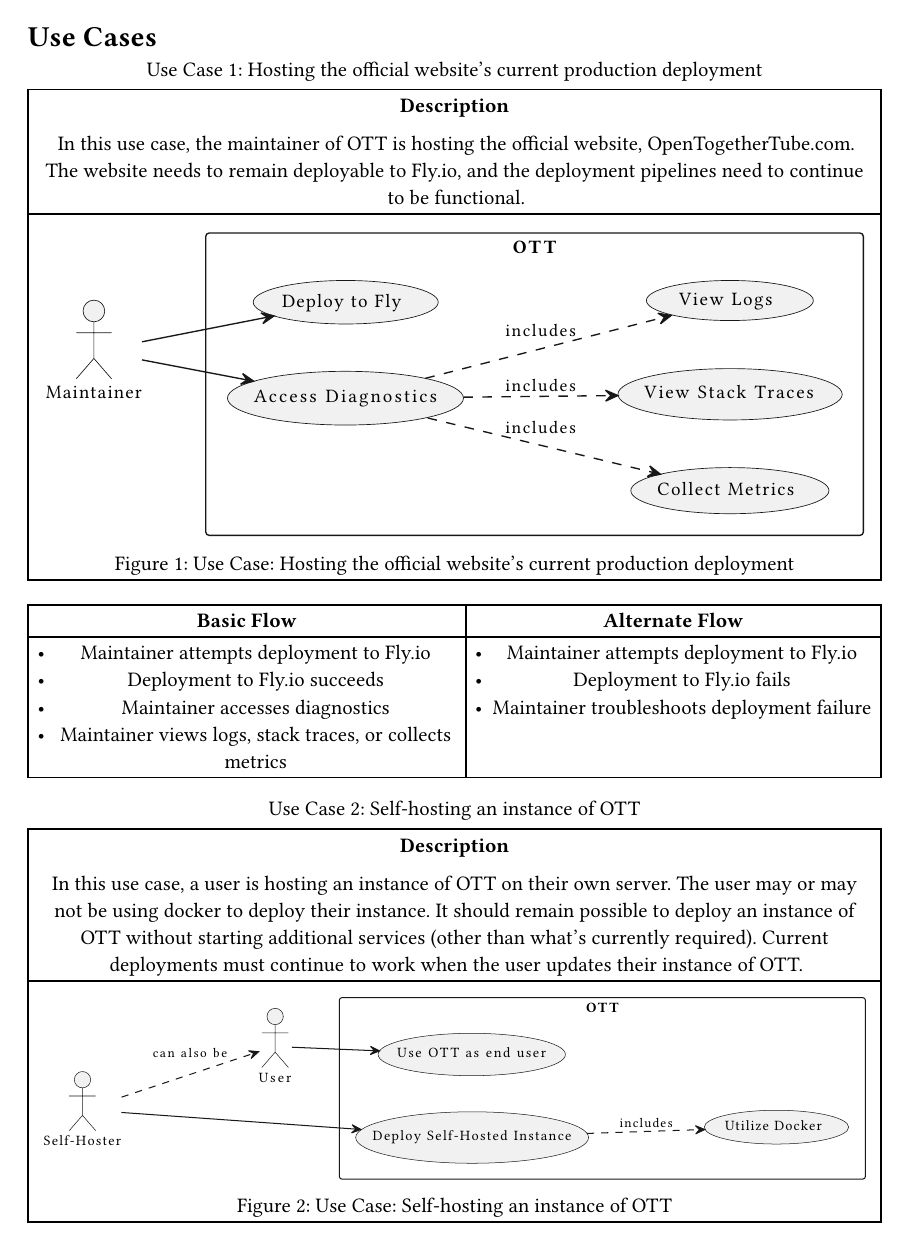
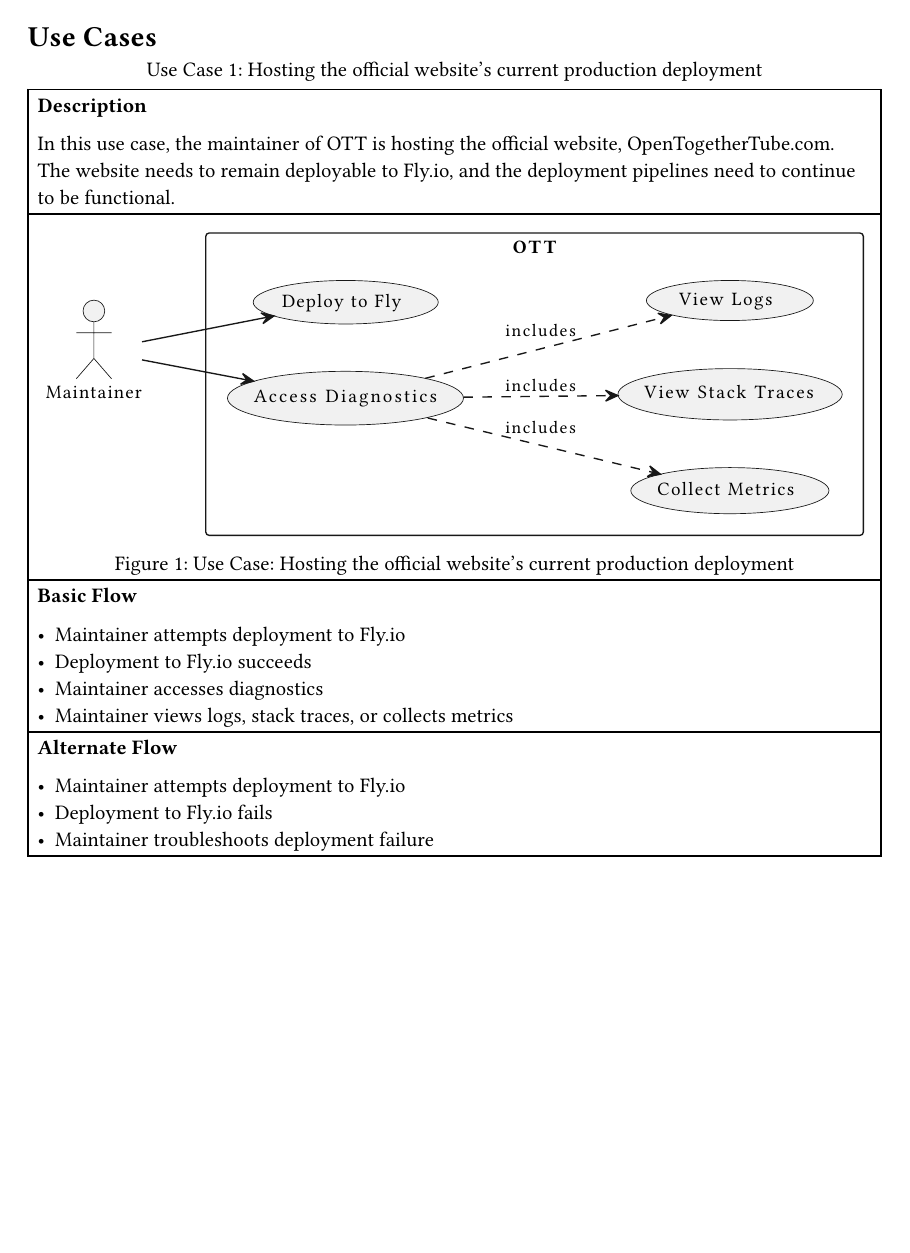
Before and after one commit to dyc3/senior-design, a Typst document (use-cases.typ, which reads lib/use-cases.typ): page 1 of 2 before the commit and page 1 of 3 after it. Compiled offline with Typst 0.15.

Commit message:
move basic and alt flows into `usecase`

```diff
--- a/lib/use-cases.typ
+++ b/lib/use-cases.typ
@@ -24,11 +22,35 @@
 		)])
 	}
 
+	if basic_flow.len() > 0 {
+		content.push([*Basic Flow*
+
+			#list(..basic_flow)
+		])
+	}
+
+	if alt_flows.len() > 0 {
+		for alt_flow in alt_flows {
+			content.push([*Alternate Flow*
+
+				#list(..alt_flow)
+			])
+		}
+	}
+
+	// prevent splitting individual blocks between pages
+	content = content.map(c => {
+		block(
+			breakable: false,
+			c,
+		)
+	})
+
 	figure(
-		table(
+		align(left, table(
 			columns: 1,
 			..content,
-		),
+		)),
 		caption: figure.caption(
 			position: top,
 			title
@@ -49,18 +71,6 @@
 	)
 }
 
-#let usecase_flows(basic: (), alt: ()) = {
-	figure(
-		table(
-			columns: 2,
-			[*Basic Flow*], [*Alternate Flow*],
-			[#list(..basic)], [#list(..alt)]
-		),
-		supplement: [Use Case Flow],
-		kind: "usecase-flow",
-	)
-}
-
 = Testing
 
 #usecase(
@@ -77,8 +87,3 @@
 ) <bar>
 
 Link to @bar
-
-#usecase_flows(
-	basic: ("foo", "bar"),
-	alt: ("oof", "rab")
-)
--- a/use-cases.typ
+++ b/use-cases.typ
@@ -6,48 +6,39 @@
   [Hosting the official website's current production deployment],
   description: [In this use case, the maintainer of OTT is hosting the official website, OpenTogetherTube.com. The website needs to remain deployable to Fly.io, and the deployment pipelines need to continue to be functional.],
   diagram: "use-case-maint.svg",
-) <UseCase::maintaining>
-
-#usecase_flows(
-  basic: ("Maintainer attempts deployment to Fly.io",
+  basic_flow: ("Maintainer attempts deployment to Fly.io",
           "Deployment to Fly.io succeeds",
           "Maintainer accesses diagnostics",
           "Maintainer views logs, stack traces, or collects metrics"),
-  alt: ("Maintainer attempts deployment to Fly.io",
+  alt_flows: (("Maintainer attempts deployment to Fly.io",
         "Deployment to Fly.io fails",
-        "Maintainer troubleshoots deployment failure"),
-)
+        "Maintainer troubleshoots deployment failure"),)
+) <UseCase::maintaining>
 
 #usecase(
   [Self-hosting an instance of OTT],
   description: [In this use case, a user is hosting an instance of OTT on their own server. The user may or may not be using docker to deploy their instance. It should remain possible to deploy an instance of OTT without starting additional services (other than what's currently required). Current deployments must continue to work when the user updates their instance of OTT.],
   diagram: "use-case-self-host.svg",
-) <UseCase::self-host>
-
-#usecase_flows(
-  basic: ("User sets up local instance of OTT",
+  basic_flow: ("User sets up local instance of OTT",
           "User attempts deployment",
           "Deployment succeeds",
           "User can utilize self-hosted version of OTT"),
-  alt: ("User sets up local instance of OTT",
+  alt_flows: (("User sets up local instance of OTT",
           "User attempts deployment",
           "Deployment fails",
-          "User troubleshoots deployment failure"),
-)
+          "User troubleshoots deployment failure"),)
+) <UseCase::self-host>
 
 #usecase(
   [Using any instance of OTT as an end user],
   description: [In this use case, an end user is using the website to watch videos. The end user must not see any difference between the current version of OTT and the new version of OTT with the load balancer. This implies that no changes to the client must be necessary.],
   diagram: "use-case-enduser.svg",
-) <UseCase::end-user>
-
-#usecase_flows(
-  basic: ("User connects to OTT website",
+  basic_flow: ("User connects to OTT website",
           "User creates permanent or temporary room",
           "User shares link to room",
           "Any number of people join the room",
           "User watches videos in queue"),
-  alt: ("User connects to OTT website",
+  alt_flows: (("User connects to OTT website",
         "OTT website is down",
-        "User cannot watch videos"),
-)
+        "User cannot watch videos"),)
+) <UseCase::end-user>
```
Also changed, not shown: main.typ (+1 -0 lines), lib/use-cases.typ (4 more changed lines), use-cases.typ (2 more changed lines).
